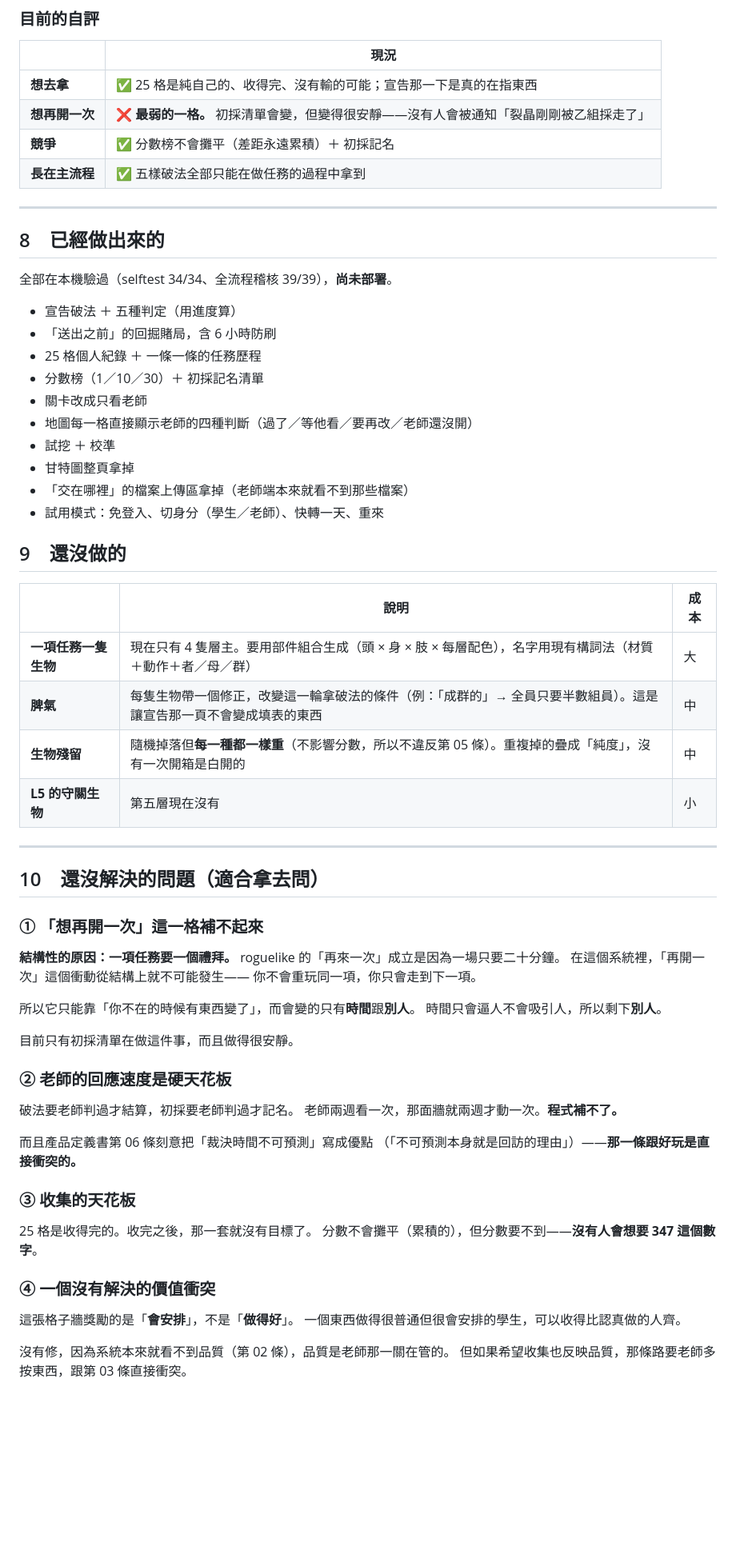
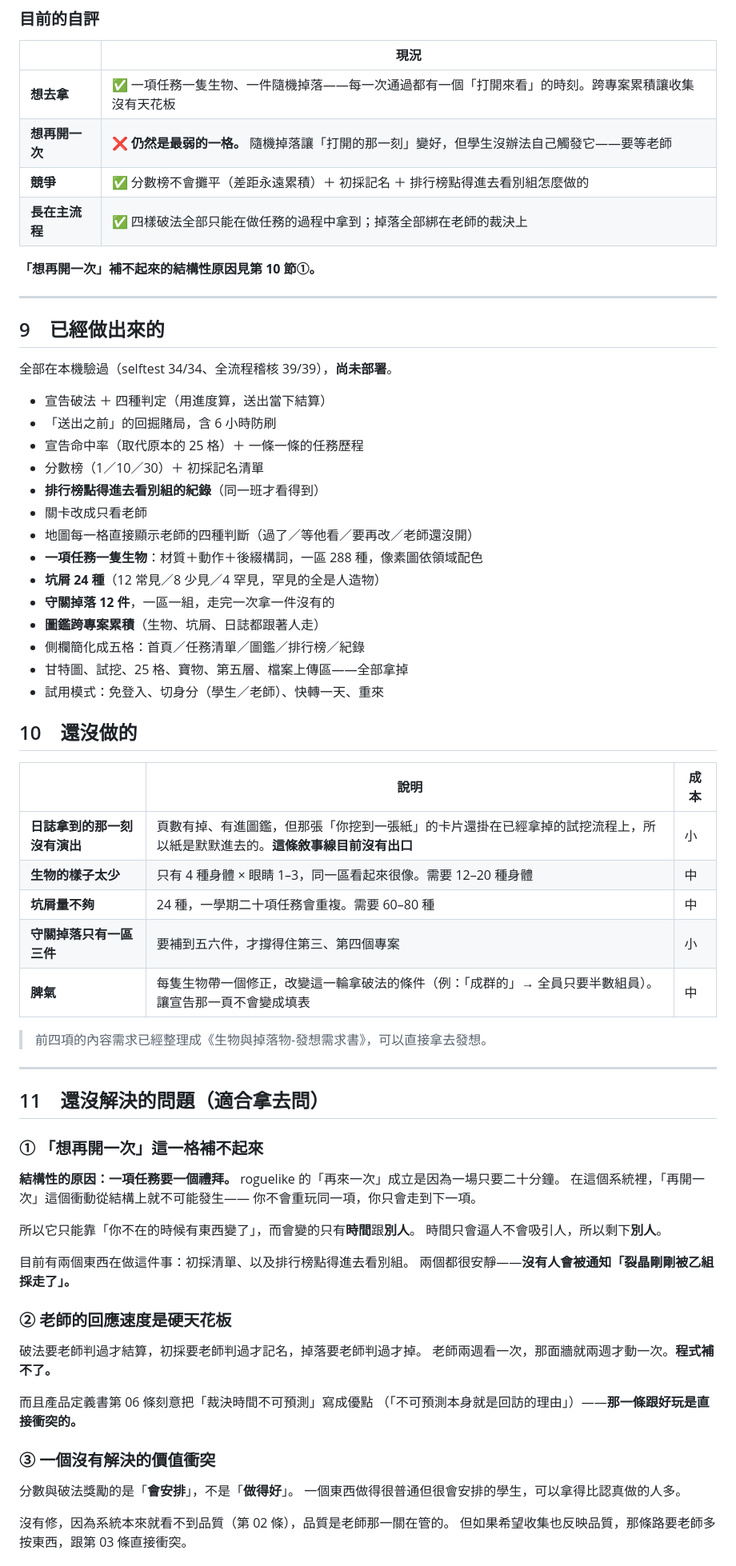
Before and after one commit to gingaman555/zhuceng-juejin, a Markdown page: 目前規劃總整理.md, the part around one of its changes. Shown at 80% size. GitHub-like rendering; blank space fills up the shorter version.

```diff
--- a/目前規劃總整理.md
+++ b/目前規劃總整理.md
@@ -202,40 +215,49 @@
 
 | | 現況 |
 |---|---|
-| **想去拿** | ✅ 25 格是純自己的、收得完、沒有輸的可能；宣告那一下是真的在指東西 |
-| **想再開一次** | ❌ **最弱的一格。** 初採清單會變，但變得很安靜——沒有人會被通知「裂晶剛剛被乙組採走了」 |
-| **競爭** | ✅ 分數榜不會攤平（差距永遠累積）＋ 初採記名 |
-| **長在主流程** | ✅ 五樣破法全部只能在做任務的過程中拿到 |
+| **想去拿** | ✅ 一項任務一隻生物、一件隨機掉落——每一次通過都有一個「打開來看」的時刻。跨專案累積讓收集沒有天花板 |
+| **想再開一次** | ❌ **仍然是最弱的一格。** 隨機掉落讓「打開的那一刻」變好，但學生沒辦法自己觸發它——要等老師 |
+| **競爭** | ✅ 分數榜不會攤平（差距永遠累積）＋ 初採記名 ＋ 排行榜點得進去看別組怎麼做的 |
+| **長在主流程** | ✅ 四樣破法全部只能在做任務的過程中拿到；掉落全部綁在老師的裁決上 |
+
+**「想再開一次」補不起來的結構性原因見第 10 節①。**
 
 ---
 
-## 8　已經做出來的
+## 9　已經做出來的
 
 全部在本機驗過（selftest 34/34、全流程稽核 39/39），**尚未部署**。
 
-- 宣告破法 ＋ 五種判定（用進度算）
+- 宣告破法 ＋ 四種判定（用進度算，送出當下結算）
 - 「送出之前」的回掘賭局，含 6 小時防刷
-- 25 格個人紀錄 ＋ 一條一條的任務歷程
+- 宣告命中率（取代原本的 25 格）＋ 一條一條的任務歷程
 - 分數榜（1／10／30）＋ 初採記名清單
+- **排行榜點得進去看別組的紀錄**（同一班才看得到）
 - 關卡改成只看老師
 - 地圖每一格直接顯示老師的四種判斷（過了／等他看／要再改／老師還沒開）
-- 試挖 ＋ 校準
-- 甘特圖整頁拿掉
-- 「交在哪裡」的檔案上傳區拿掉（老師端本來就看不到那些檔案）
+- **一項任務一隻生物**：材質＋動作＋後綴構詞，一區 288 種，像素圖依領域配色
+- **坑屑 24 種**（12 常見／8 少見／4 罕見，罕見的全是人造物）
+- **守關掉落 12 件**，一區一組，走完一次拿一件沒有的
+- **圖鑑跨專案累積**（生物、坑屑、日誌都跟著人走）
+- 側欄簡化成五格：首頁／任務清單／圖鑑／排行榜／紀錄
+- 甘特圖、試挖、25 格、寶物、第五層、檔案上傳區——全部拿掉
 - 試用模式：免登入、切身分（學生／老師）、快轉一天、重來
 
-## 9　還沒做的
+## 10　還沒做的
 
 | | 說明 | 成本 |
 |---|---|---|
-| **一項任務一隻生物** | 現在只有 4 隻層主。要用部件組合生成（頭 × 身 × 肢 × 每層配色），名字用現有構詞法（材質＋動作＋者／母／群） | 大 |
-| **脾氣** | 每隻生物帶一個修正，改變這一輪拿破法的條件（例：「成群的」→ 全員只要半數組員）。這是讓宣告那一頁不會變成填表的東西 | 中 |
-| **生物殘留** | 隨機掉落但**每一種都一樣重**（不影響分數，所以不違反第 05 條）。重複掉的疊成「純度」，沒有一次開箱是白開的 | 中 |
-| **L5 的守關生物** | 第五層現在沒有 | 小 |
+| **日誌拿到的那一刻沒有演出** | 頁數有掉、有進圖鑑，但那張「你挖到一張紙」的卡片還掛在已經拿掉的試挖流程上，所以紙是默默進去的。**這條敘事線目前沒有出口** | 小 |
+| **生物的樣子太少** | 只有 4 種身體 × 眼睛 1–3，同一區看起來很像。需要 12–20 種身體 | 中 |
+| **坑屑量不夠** | 24 種，一學期二十項任務會重複。需要 60–80 種 | 中 |
+| **守關掉落只有一區三件** | 要補到五六件，才撐得住第三、第四個專案 | 小 |
+| **脾氣** | 每隻生物帶一個修正，改變這一輪拿破法的條件（例：「成群的」→ 全員只要半數組員）。讓宣告那一頁不會變成填表 | 中 |
+
+> 前四項的內容需求已經整理成《生物與掉落物-發想需求書》，可以直接拿去發想。
 
 ---
 
-## 10　還沒解決的問題（適合拿去問）
+## 11　還沒解決的問題（適合拿去問）
 
 ### ① 「想再開一次」這一格補不起來
 
@@ -247,25 +269,21 @@ roguelike 的「再來一次」成立是因為一場只要二十分鐘。
 所以它只能靠「你不在的時候有東西變了」，而會變的只有**時間**跟**別人**。
 時間只會逼人不會吸引人，所以剩下**別人**。
 
-目前只有初採清單在做這件事，而且做得很安靜。
+目前有兩個東西在做這件事：初採清單、以及排行榜點得進去看別組。
+兩個都很安靜——**沒有人會被通知「裂晶剛剛被乙組採走了」。**
 
 ### ② 老師的回應速度是硬天花板
 
-破法要老師判過才結算，初採要老師判過才記名。
+破法要老師判過才結算，初採要老師判過才記名，掉落要老師判過才掉。
 老師兩週看一次，那面牆就兩週才動一次。**程式補不了。**
 
 而且產品定義書第 06 條刻意把「裁決時間不可預測」寫成優點
 （「不可預測本身就是回訪的理由」）——**那一條跟好玩是直接衝突的。**
 
-### ③ 收集的天花板
+### ③ 一個沒有解決的價值衝突
 
-25 格是收得完的。收完之後，那一套就沒有目標了。
-分數不會攤平（累積的），但分數要不到——**沒有人會想要 347 這個數字**。
-
-### ④ 一個沒有解決的價值衝突
-
-這張格子牆獎勵的是「**會安排**」，不是「**做得好**」。
-一個東西做得很普通但很會安排的學生，可以收得比認真做的人齊。
+分數與破法獎勵的是「**會安排**」，不是「**做得好**」。
+一個東西做得很普通但很會安排的學生，可以拿得比認真做的人多。
 
 沒有修，因為系統本來就看不到品質（第 02 條），品質是老師那一關在管的。
 但如果希望收集也反映品質，那條路要老師多按東西，跟第 03 條直接衝突。
```
Also changed, not shown: other parts of 目前規劃總整理.md (+130 -111 lines).
